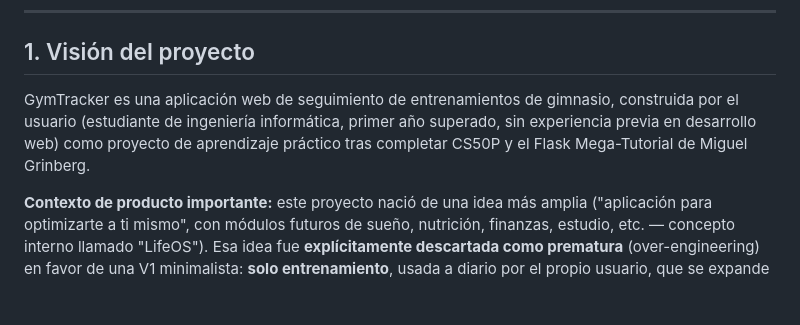
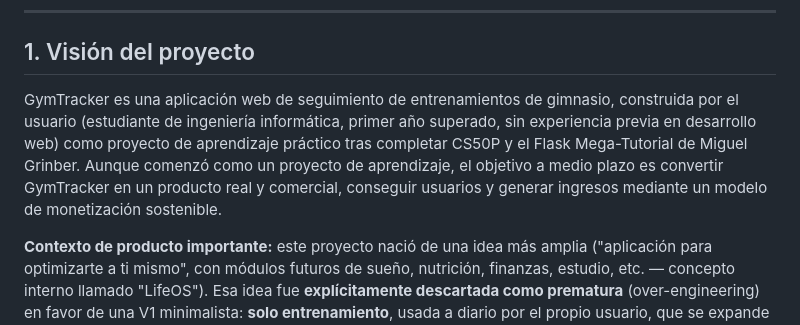
Before and after one commit to jaimemorenov621-cmyk/gym-tracker, a Markdown page: GYMTRACKER_HANDOFF_1.md, the part around the change. GitHub-like rendering; blank space fills up the shorter version.

Commit message:
Actualiza la visión del proyecto: objetivo comercial a medio plazo
Co-Authored-By: Claude Sonnet 5 <noreply@anthropic.com>

```diff
--- a/GYMTRACKER_HANDOFF_1.md
+++ b/GYMTRACKER_HANDOFF_1.md
@@ -6,7 +6,8 @@
 
 ## 1. Visión del proyecto
 
-GymTracker es una aplicación web de seguimiento de entrenamientos de gimnasio, construida por el usuario (estudiante de ingeniería informática, primer año superado, sin experiencia previa en desarrollo web) como proyecto de aprendizaje práctico tras completar CS50P y el Flask Mega-Tutorial de Miguel Grinberg.
+GymTracker es una aplicación web de seguimiento de entrenamientos de gimnasio, construida por el usuario (estudiante de ingeniería informática, primer año superado, sin experiencia previa en desarrollo web) como proyecto de aprendizaje práctico tras completar CS50P y el Flask Mega-Tutorial de Miguel Grinber.
+Aunque comenzó como un proyecto de aprendizaje, el objetivo a medio plazo es convertir GymTracker en un producto real y comercial, conseguir usuarios y generar ingresos mediante un modelo de monetización sostenible.
 
 **Contexto de producto importante:** este proyecto nació de una idea más amplia ("aplicación para optimizarte a ti mismo", con módulos futuros de sueño, nutrición, finanzas, estudio, etc. — concepto interno llamado "LifeOS"). Esa idea fue **explícitamente descartada como prematura** (over-engineering) en favor de una V1 minimalista: **solo entrenamiento**, usada a diario por el propio usuario, que se expande únicamente si demuestra valor real de uso. **No sugieras expandir a otros dominios de vida (sueño, nutrición, etc.) a menos que el usuario lo pida explícitamente.**
 
```
